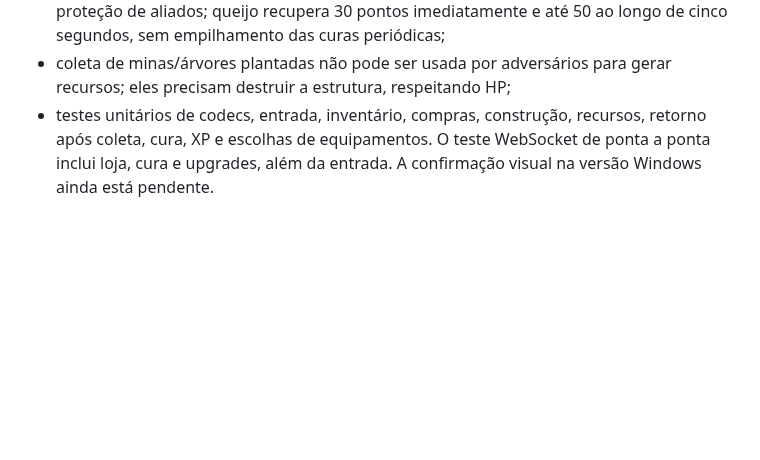
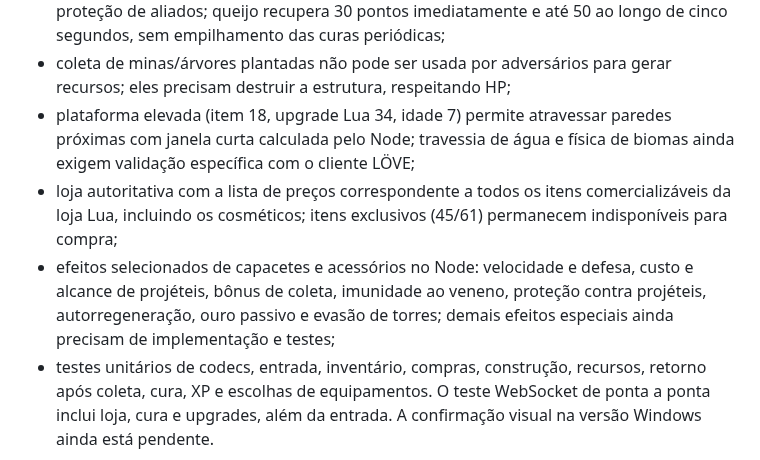
Before and after one commit to SrTristeSad/Moo-Quest, a Markdown page: server-v2/docs/ROADMAP.md, the part around the change. GitHub-like rendering; blank space fills up the shorter version.

Commit message:
docs(server-v2): platform, storefront price coverage and first gear effects

```diff
--- a/server-v2/docs/ROADMAP.md
+++ b/server-v2/docs/ROADMAP.md
@@ -83,6 +83,16 @@ Implementado na fundação experimental:
   cinco segundos, sem empilhamento das curas periódicas;
 - coleta de minas/árvores plantadas não pode ser usada por adversários
   para gerar recursos; eles precisam destruir a estrutura, respeitando HP;
+- plataforma elevada (item 18, upgrade Lua 34, idade 7) permite atravessar
+  paredes próximas com janela curta calculada pelo Node; travessia de água
+  e física de biomas ainda exigem validação específica com o cliente LÖVE;
+- loja autoritativa com a lista de preços correspondente a todos os itens
+  comercializáveis da loja Lua, incluindo os cosméticos; itens exclusivos
+  (45/61) permanecem indisponíveis para compra;
+- efeitos selecionados de capacetes e acessórios no Node: velocidade e
+  defesa, custo e alcance de projéteis, bônus de coleta, imunidade ao veneno,
+  proteção contra projéteis, autorregeneração, ouro passivo e evasão de torres;
+  demais efeitos especiais ainda precisam de implementação e testes;
 - testes unitários de codecs, entrada, inventário, compras, construção,
   recursos, retorno após coleta, cura, XP e escolhas de equipamentos. O teste
   WebSocket de ponta a ponta inclui loja, cura e upgrades, além da entrada.
```
